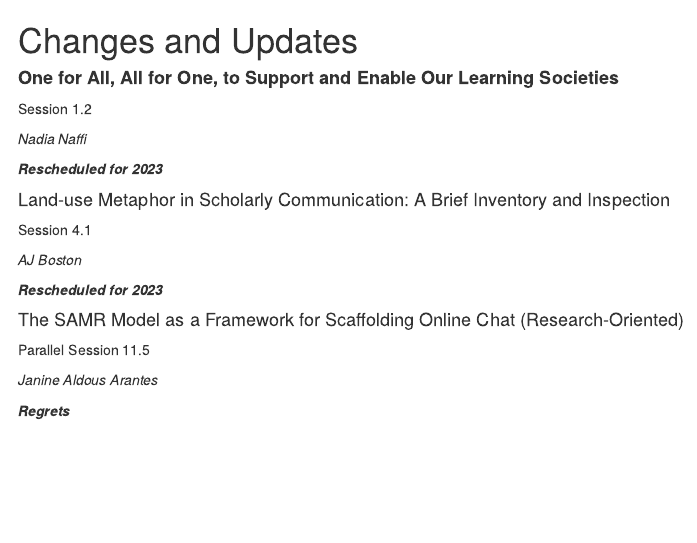
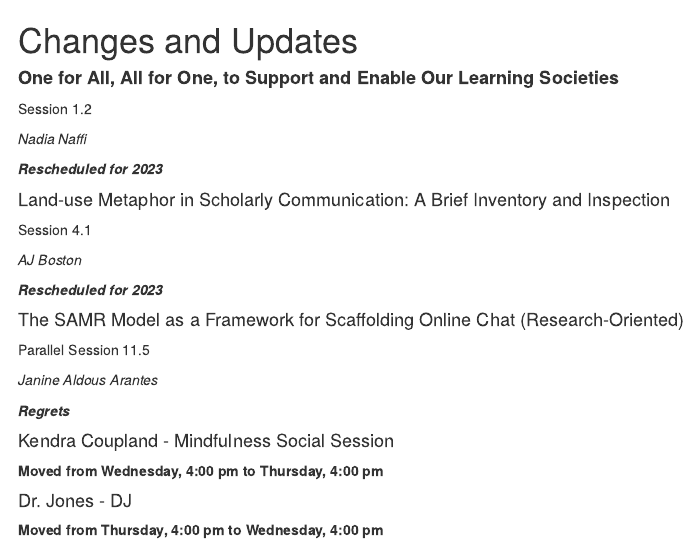
Before and after one commit to otessa/2022, an R Markdown document (01-errata.Rmd): the page in a window 1100 px wide, from its top. Rendered offline with R 4.5, knitr and Pandoc, with nearby package versions; drawn as R Markdown's standard HTML page in place of the format the file asks for.

Commit message:
coupland/Jones

````diff
--- a/01-errata.Rmd
+++ b/01-errata.Rmd
@@ -32,3 +32,20 @@ Parallel Session 11.5
 
 ***Regrets***
 ```
+
+
+```{block, type='feedback'}
+
+#### Kendra Coupland - Mindfulness Social Session {-}
+
+**Moved from Wednesday, 4:00 pm to Thursday, 4:00 pm**
+
+
+```
+```{block, type='feedback'}
+
+#### Dr. Jones - DJ {-}
+
+**Moved from Thursday, 4:00 pm to Wednesday, 4:00 pm**
+
+```
````
Also changed, not shown: 04-may18.Rmd (+3 -2 lines), 05-may19.Rmd (+2 -2 lines), docs/search_index.json, 5 other files.
